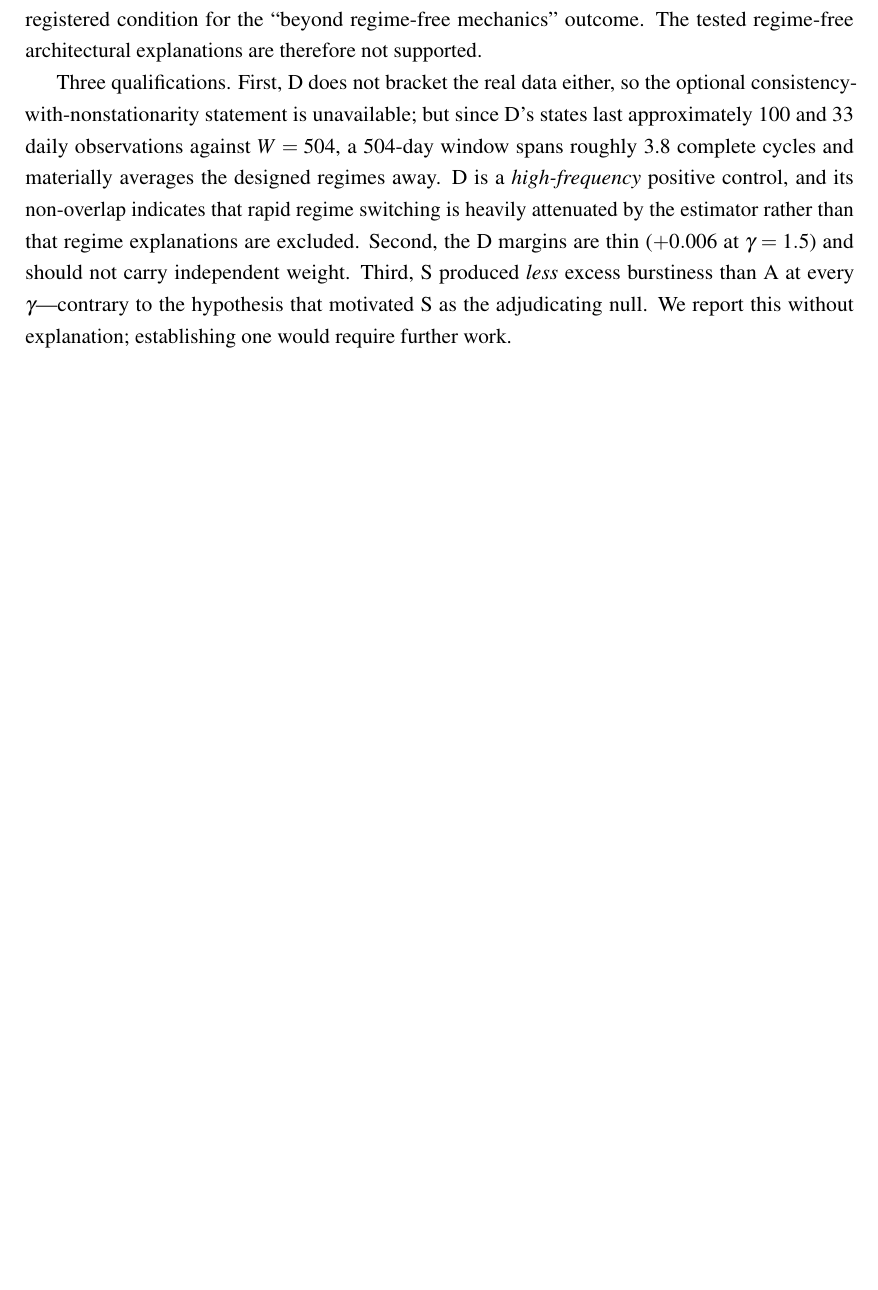
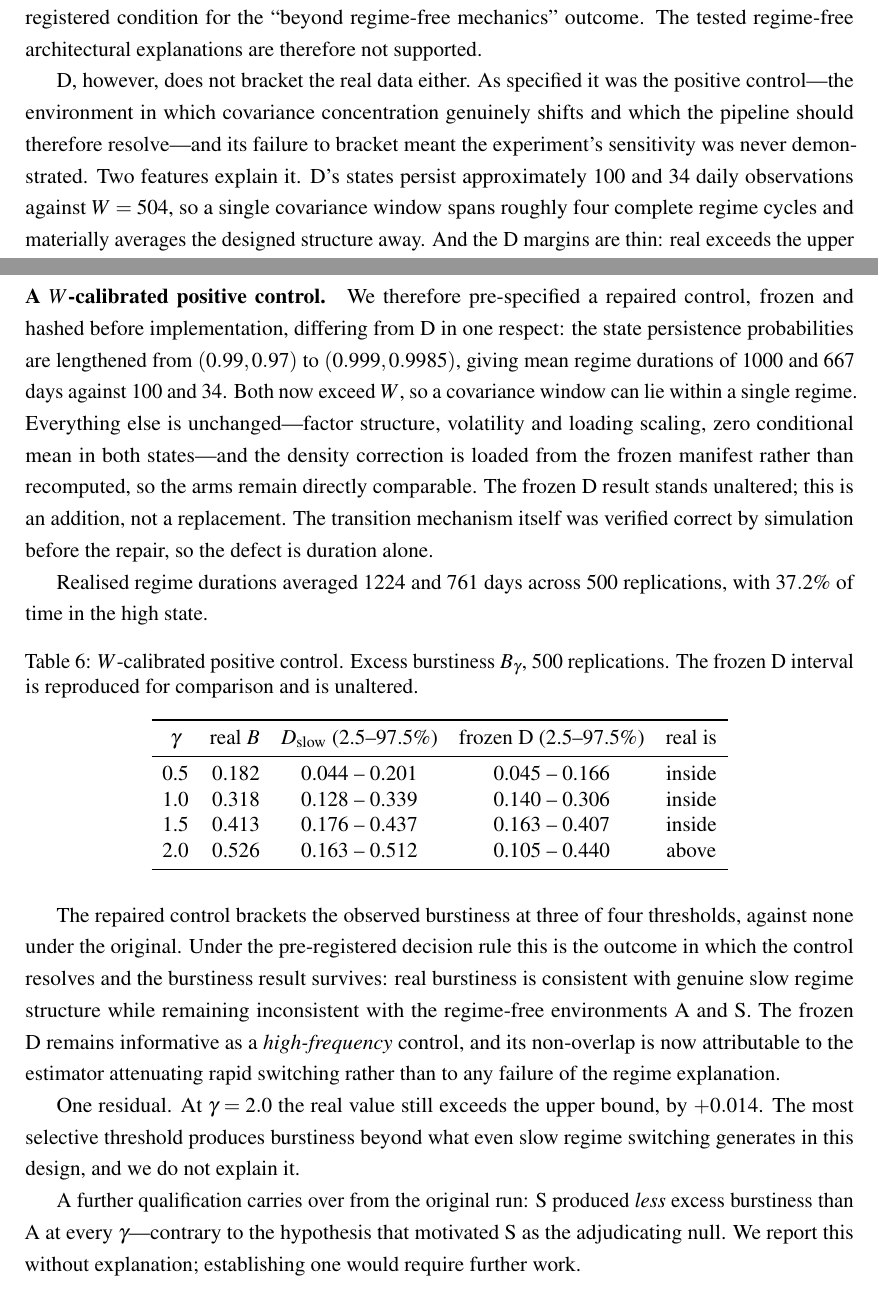
Before and after one commit to opatel4/rac-hrp, a LaTeX paper (overleaf/main.tex): part of page 17 of 29 before the commit and two parts of pages 17 and 19 of 30 after it, the two joined at a grey line, cut so that both start at the same text, the shorter picture padded with empty space. Compiled offline with pdfLaTeX.

Commit message:
5.3: add W-calibrated positive control (Outcome C); F2 answered, frozen D unaltered

```diff
--- a/overleaf/main.tex
+++ b/overleaf/main.tex
@@ -769,17 +769,64 @@ satisfying the pre-registered condition for the ``beyond regime-free mechanics''
 outcome. The tested regime-free architectural explanations are therefore not
 supported.
 
-Three qualifications. First, D does not bracket the real data either, so the optional
-consistency-with-nonstationarity statement is unavailable; but since D's states last
-approximately 100 and 33 daily observations against $W = 504$, a 504-day window spans
-roughly 3.8 complete cycles and materially averages the designed regimes away. D is a
-\emph{high-frequency} positive control, and its non-overlap indicates that rapid
-regime switching is heavily attenuated by the estimator rather than that regime
-explanations are excluded. Second, the D margins are thin ($+0.006$ at
-$\gamma = 1.5$) and should not carry independent weight. Third, S produced
-\emph{less} excess burstiness than A at every $\gamma$---contrary to the hypothesis
-that motivated S as the adjudicating null. We report this without explanation;
-establishing one would require further work.
+D, however, does not bracket the real data either. As specified it was the positive
+control---the environment in which covariance concentration genuinely shifts and which
+the pipeline should therefore resolve---and its failure to bracket meant the
+experiment's sensitivity was never demonstrated. Two features explain it. D's states
+persist approximately 100 and 34 daily observations against $W = 504$, so a single
+covariance window spans roughly four complete regime cycles and materially averages the
+designed structure away. And the D margins are thin: real exceeds the upper bound by
+only $+0.006$ at $\gamma = 1.5$, within Monte Carlo variation at 500 replications.
+
+\paragraph{A $W$-calibrated positive control.}
+We therefore pre-specified a repaired control, frozen and hashed before implementation,
+differing from D in one respect: the state persistence probabilities are lengthened
+from $(0.99, 0.97)$ to $(0.999, 0.9985)$, giving mean regime durations of 1000 and 667
+days against 100 and 34. Both now exceed $W$, so a covariance window can lie within a
+single regime. Everything else is unchanged---factor structure, volatility and loading
+scaling, zero conditional mean in both states---and the density correction is loaded
+from the frozen manifest rather than recomputed, so the arms remain directly
+comparable. The frozen D result stands unaltered; this is an addition, not a
+replacement. The transition mechanism itself was verified correct by simulation before
+the repair, so the defect is duration alone.
+
+Realised regime durations averaged 1224 and 761 days across 500 replications, with
+$37.2\%$ of time in the high state.
+
+\begin{table}[ht]
+\centering
+\caption{$W$-calibrated positive control. Excess burstiness $B_\gamma$, 500
+replications. The frozen D interval is reproduced for comparison and is unaltered.}
+\label{tab:wcontrol}
+\begin{tabular}{crccc}
+\toprule
+$\gamma$ & real $B$ & $D_{\text{slow}}$ (2.5--97.5\%) & frozen D (2.5--97.5\%) & real is \\
+\midrule
+0.5 & 0.182 & 0.044 -- 0.201 & 0.045 -- 0.166 & inside \\
+1.0 & 0.318 & 0.128 -- 0.339 & 0.140 -- 0.306 & inside \\
+1.5 & 0.413 & 0.176 -- 0.437 & 0.163 -- 0.407 & inside \\
+2.0 & 0.526 & 0.163 -- 0.512 & 0.105 -- 0.440 & above \\
+\bottomrule
+\end{tabular}
+\end{table}
+
+The repaired control brackets the observed burstiness at three of four thresholds,
+against none under the original. Under the pre-registered decision rule this is the
+outcome in which the control resolves and the burstiness result survives: real
+burstiness is consistent with genuine slow regime structure while remaining
+inconsistent with the regime-free environments A and S. The frozen D remains
+informative as a \emph{high-frequency} control, and its non-overlap is now attributable
+to the estimator attenuating rapid switching rather than to any failure of the regime
+explanation.
+
+One residual. At $\gamma = 2.0$ the real value still exceeds the upper bound, by
+$+0.014$. The most selective threshold produces burstiness beyond what even slow regime
+switching generates in this design, and we do not explain it.
+
+A further qualification carries over from the original run: S produced \emph{less}
+excess burstiness than A at every $\gamma$---contrary to the hypothesis that motivated
+S as the adjudicating null. We report this without explanation; establishing one would
+require further work.
 
 \subsection{Empirical size of the inference procedure}
 \label{sec:size}
```
Also changed, not shown: PAPER_DRAFT.md (+49 -11 lines).
